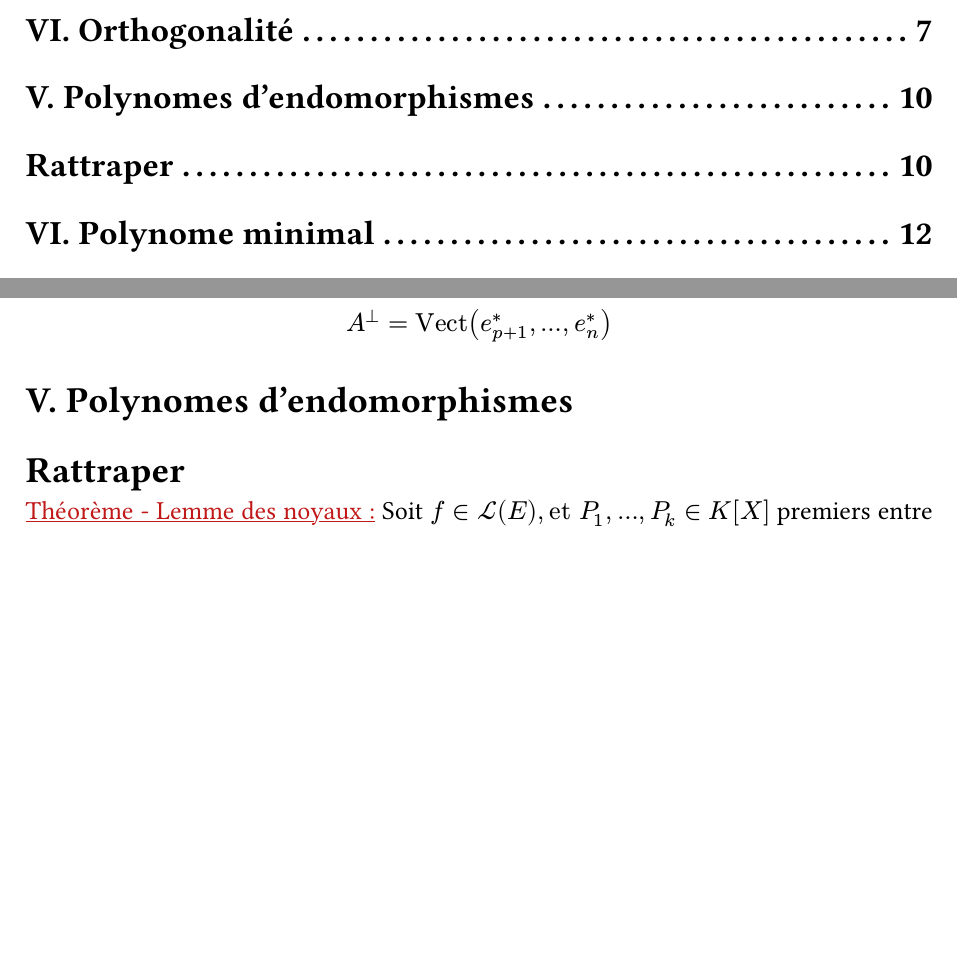
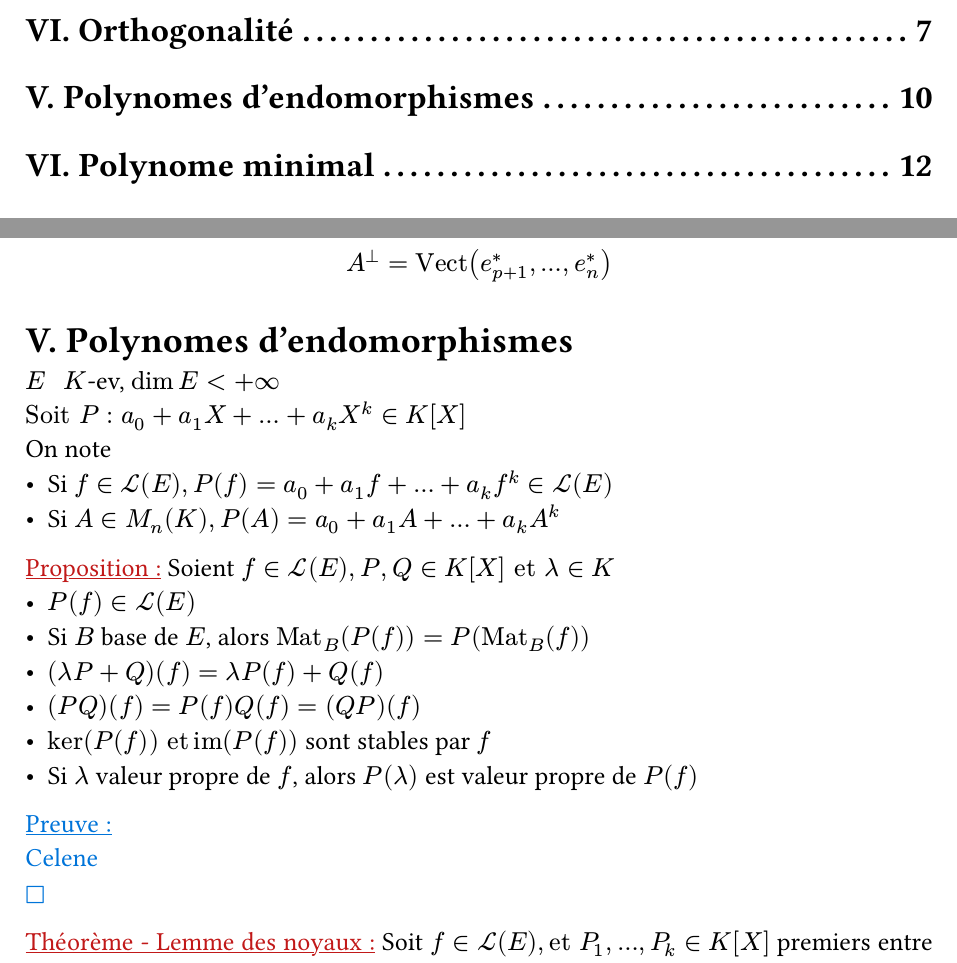
Before and after one commit to SachaBnk/L3-Maths, a Typst document (S6/Algèbre/Chapitre4_Dualite.typ): two parts of pages 1 and 10 of 25 before the commit and two parts of pages 1 and 10 of 24 after it, joined at a grey line, cut so that both start at the same text, the shorter picture padded with empty space. The pictures show the PDF file S6/PDF/algèbre/Chapitre4_Dualite.pdf that the author committed with the source.

Commit message:
fix: S6/Algèbre/Ch4
Partie V. Polynomes d'endomorphismes

```diff
--- a/S6/Algèbre/Chapitre4_Dualite.typ
+++ b/S6/Algèbre/Chapitre4_Dualite.typ
@@ -302,7 +302,23 @@ Alors $ A^bot = Vect(e_(p+1)^*, ..., e_n^*) $
 
 = V. Polynomes d'endomorphismes
 
-= Rattraper
+$E " "K$-ev, $dim E < pinf$\
+$Soit P : a_0 + a_1 X + ... + a_k X^k in KX$\
+On note
+- Si $f in LE, P(f) = a_0 + a_1 f + ... + a_k f^k in LE$
+- Si $A in Mn(K), P(A) = a_0 + a_1 A + ... + a_k A^k$
+
+#prop() Soient $f in LE, P, Q in KX et lambda in K$
+- $P(f) in LE$
+- Si $B$ base de $E$, alors $Mat_B (P(f)) = P(Mat_B (f))$
+- $(lambda P + Q)(f) = lambda P(f) + Q(f)$
+- $(P Q)(f) = P(f)Q(f) = (Q P)(f)$
+- $ker (P(f)) et im(P(f))$ sont stables par $f$
+- Si $lambda$ valeur propre de $f$, alors $P(lambda)$ est valeur propre de $P(f)$
+
+#demo()[
+  Celene
+]
 
 #thm("- Lemme des noyaux") Soit $f in LE, et  P_1, ..., P_k in KX$ premiers entre eux deux a deux. Posons $P = P_1...P_k$\
 Alors $ker P(f) = plus.o.big_(i=1)^k ker (P_i (f))$
```
Also changed, not shown: S6/PDF/algèbre/Chapitre4_Dualite.pdf, S6/Algèbre/Chapitre4_Dualite.typ (14 more changed lines).
